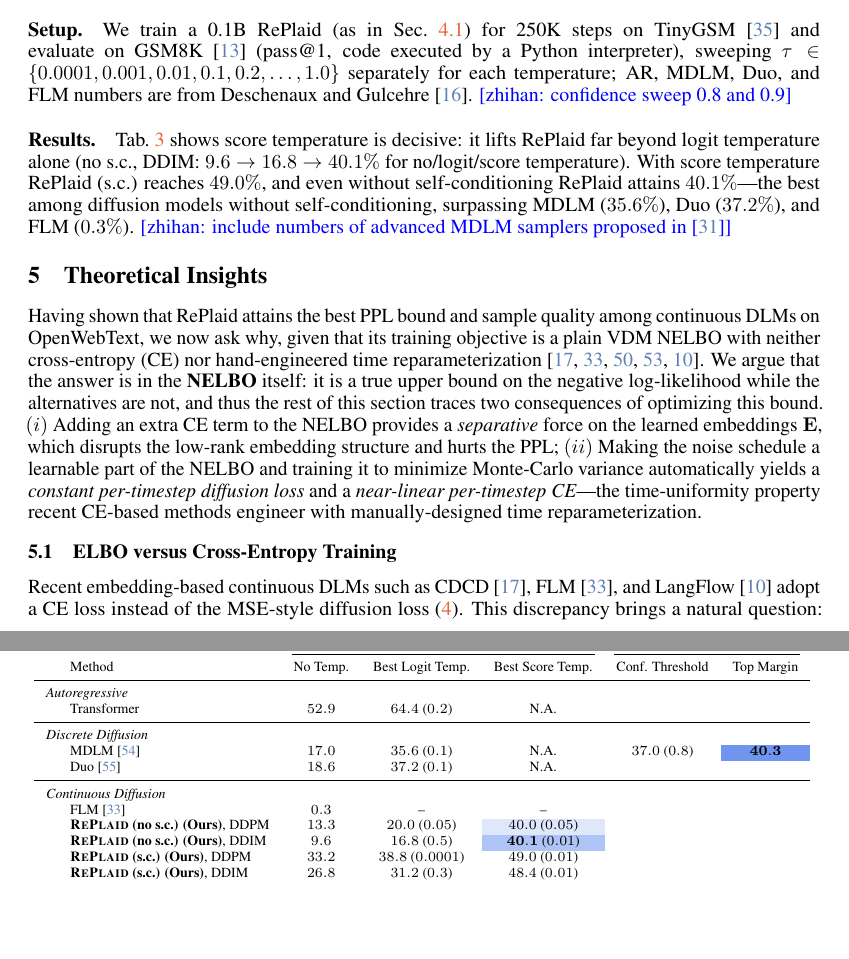
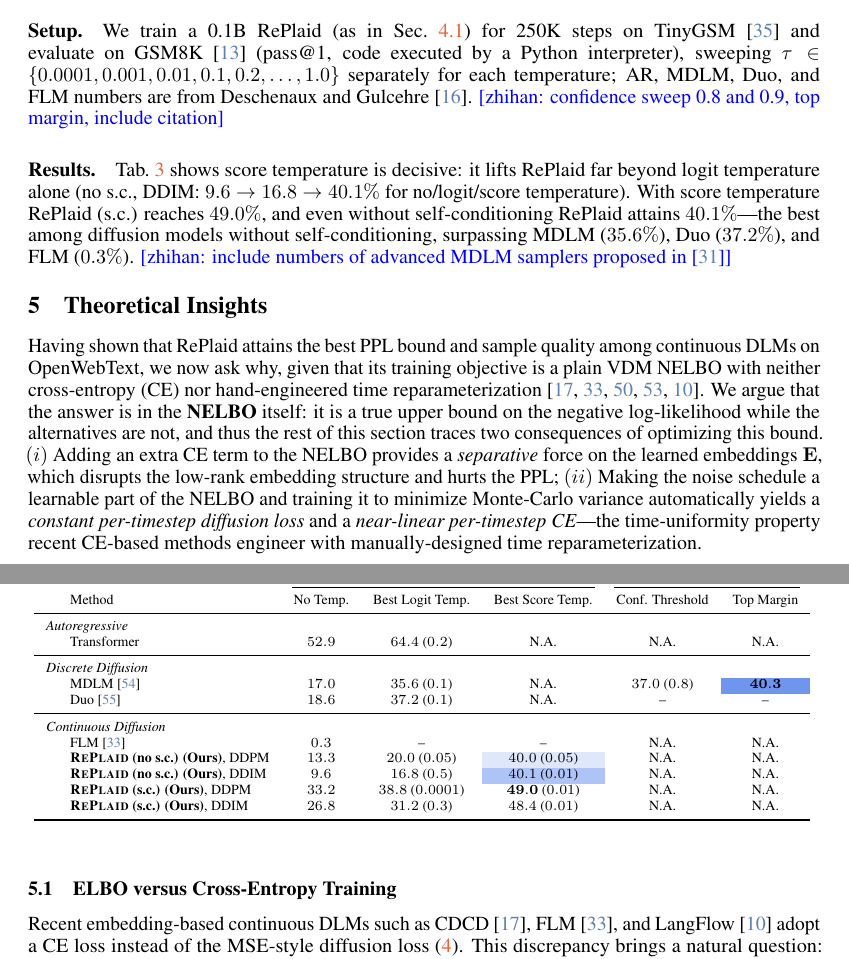
Before and after one commit to zhihanyang2022/CGLM-v1-arxiv-release-, a LaTeX paper (neurips_2026.tex): two parts of pages 9 and 10 of 47, joined at a grey line, cut so that both start at the same text, the shorter picture padded with empty space. Compiled offline with pdfLaTeX.

Commit message:
Updates from Overleaf

```diff
--- a/neurips_2026.tex
+++ b/neurips_2026.tex
@@ -1017,7 +1017,7 @@ where $k$ controls the strength of sharpening (higher $k$: more sharpening) and
     \vspace{-1em}
 \end{figure*}
 
-\paragraph{Setup.} We train a 0.1B RePlaid (as in~\cref{subsec:likelihood-eval}) for 250K steps on TinyGSM~\citep{liu2023tinygsm} and evaluate on GSM8K~\citep{cobbe2021gsm8k} (pass@1, code executed by a Python interpreter), sweeping $\tau\in\{0.0001, 0.001, 0.01, 0.1, 0.2, \ldots, 1.0\}$ separately for each temperature; AR, MDLM, Duo, and FLM numbers are from~\citet{deschenaux2026language}. \zhihan{confidence sweep 0.8 and 0.9}
+\paragraph{Setup.} We train a 0.1B RePlaid (as in~\cref{subsec:likelihood-eval}) for 250K steps on TinyGSM~\citep{liu2023tinygsm} and evaluate on GSM8K~\citep{cobbe2021gsm8k} (pass@1, code executed by a Python interpreter), sweeping $\tau\in\{0.0001, 0.001, 0.01, 0.1, 0.2, \ldots, 1.0\}$ separately for each temperature; AR, MDLM, Duo, and FLM numbers are from~\citet{deschenaux2026language}. \zhihan{confidence sweep 0.8 and 0.9, top margin, include citation}
 
 \paragraph{Results.} \cref{tab:tinygsm} shows score temperature is decisive: it lifts RePlaid far beyond logit temperature alone (no s.c., DDIM: $9.6\to16.8\to40.1\%$ for no/logit/score temperature). With score temperature RePlaid (s.c.) reaches $49.0\%$, and even without self-conditioning RePlaid attains $40.1\%$---the best among diffusion models without self-conditioning, surpassing MDLM ($35.6\%$), Duo ($37.2\%$), and FLM ($0.3\%$). \zhihan{include numbers of advanced MDLM samplers proposed in~\citep{kim2025train}}
 
@@ -1038,18 +1038,18 @@ where $k$ controls the strength of sharpening (higher $k$: more sharpening) and
     & Method & No Temp. & Best Logit Temp. & Best Score Temp. & Conf. Threshold & Top Margin \\
     \midrule
     \multicolumn{2}{l}{\textit{Autoregressive}} \\
-    & Transformer & $52.9$ & $64.4$ ($0.2$) & N.A. \\
+    & Transformer & $52.9$ & $64.4$ ($0.2$) & N.A. & N.A. & N.A. \\
     \midrule
     \multicolumn{2}{l}{\textit{Discrete Diffusion}} \\
     & MDLM~\citep{sahoo2024simple} & $17.0$ & $35.6$ ($0.1$) & N.A. & $37.0$ ($0.8$) & \topone{$\mathbf{40.3}$} \\
-    & Duo~\citep{sahoo2025the} & $18.6$ & $37.2$ ($0.1$) & N.A. \\
+    & Duo~\citep{sahoo2025the} & $18.6$ & $37.2$ ($0.1$) & N.A. & -- & -- \\
     \midrule
     \multicolumn{2}{l}{\textit{Continuous Diffusion}} \\
-    & FLM~\citep{lee2026flow} & $0.3$ & -- & -- \\
-    & \textbf{\textsc{RePlaid} (no s.c.) (Ours)}, DDPM & $13.3$ & $20.0$ ($0.05$) & \topthree{$40.0$} ($0.05$) \\
-    & \textbf{\textsc{RePlaid} (no s.c.) (Ours)}, DDIM & $9.6$ & $16.8$ ($0.5$) & \toptwo{$\mathbf{40.1}$} ($0.01$) \\
-    & \textbf{\textsc{RePlaid} (s.c.) (Ours)}, DDPM & $33.2$ & $38.8$ ($0.0001$) & $49.0$ ($0.01$) \\
-    & \textbf{\textsc{RePlaid} (s.c.) (Ours)}, DDIM & $26.8$ & $31.2$ ($0.3$) & $48.4$ ($0.01$) \\
+    & FLM~\citep{lee2026flow} & $0.3$ & -- & --  & N.A. & N.A.  \\
+    & \textbf{\textsc{RePlaid} (no s.c.) (Ours)}, DDPM & $13.3$ & $20.0$ ($0.05$) & \topthree{$40.0$} ($0.05$) & N.A. & N.A. \\
+    & \textbf{\textsc{RePlaid} (no s.c.) (Ours)}, DDIM & $9.6$ & $16.8$ ($0.5$) & \toptwo{$40.1$} ($0.01$)  & N.A. & N.A.  \\
+    & \textbf{\textsc{RePlaid} (s.c.) (Ours)}, DDPM & $33.2$ & $38.8$ ($0.0001$) & $\mathbf{49.0}$ ($0.01$) & N.A. & N.A.  \\
+    & \textbf{\textsc{RePlaid} (s.c.) (Ours)}, DDIM & $26.8$ & $31.2$ ($0.3$) & $48.4$ ($0.01$)  & N.A. & N.A.  \\
     \bottomrule
   \end{tabular}
   \vspace{-0.5em}
```
